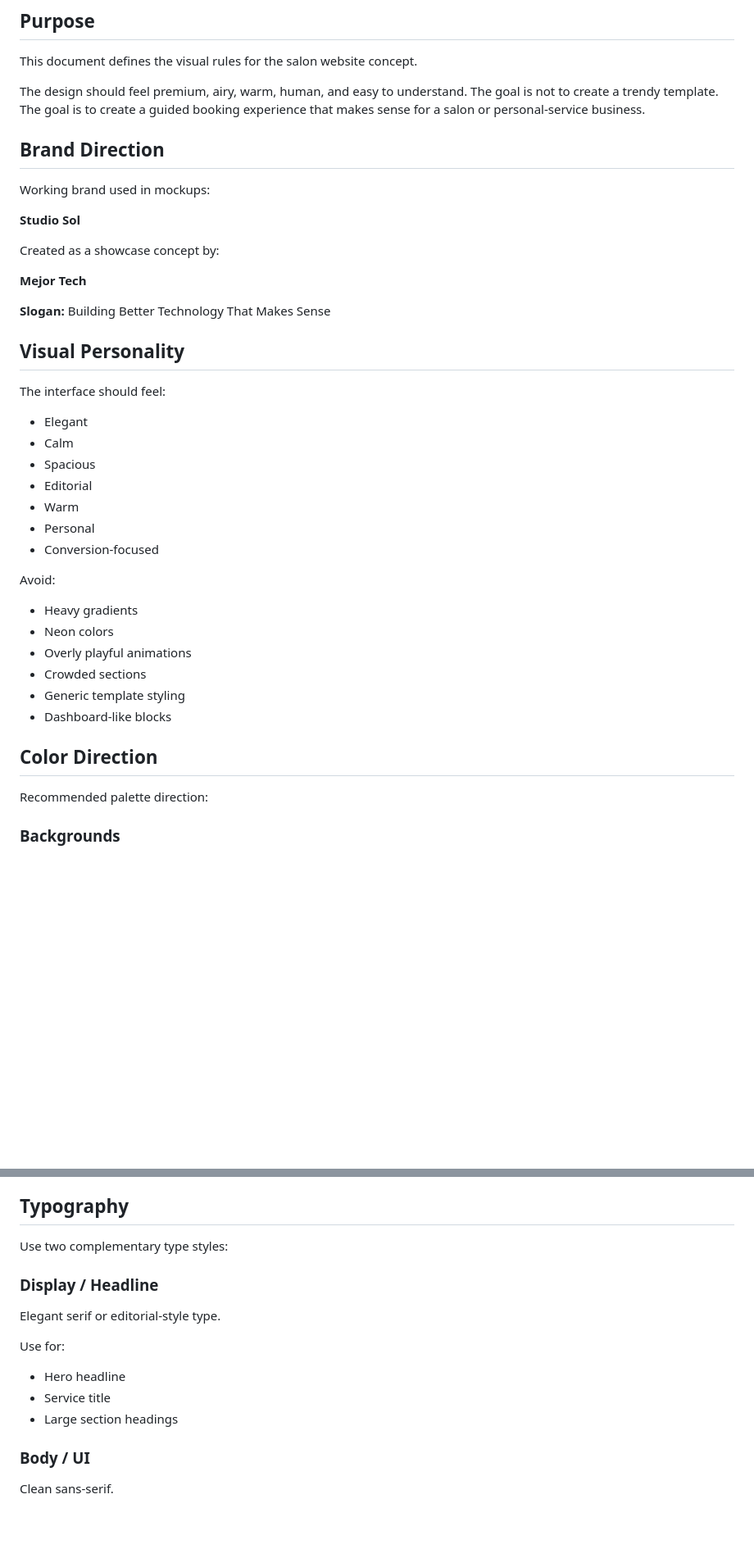
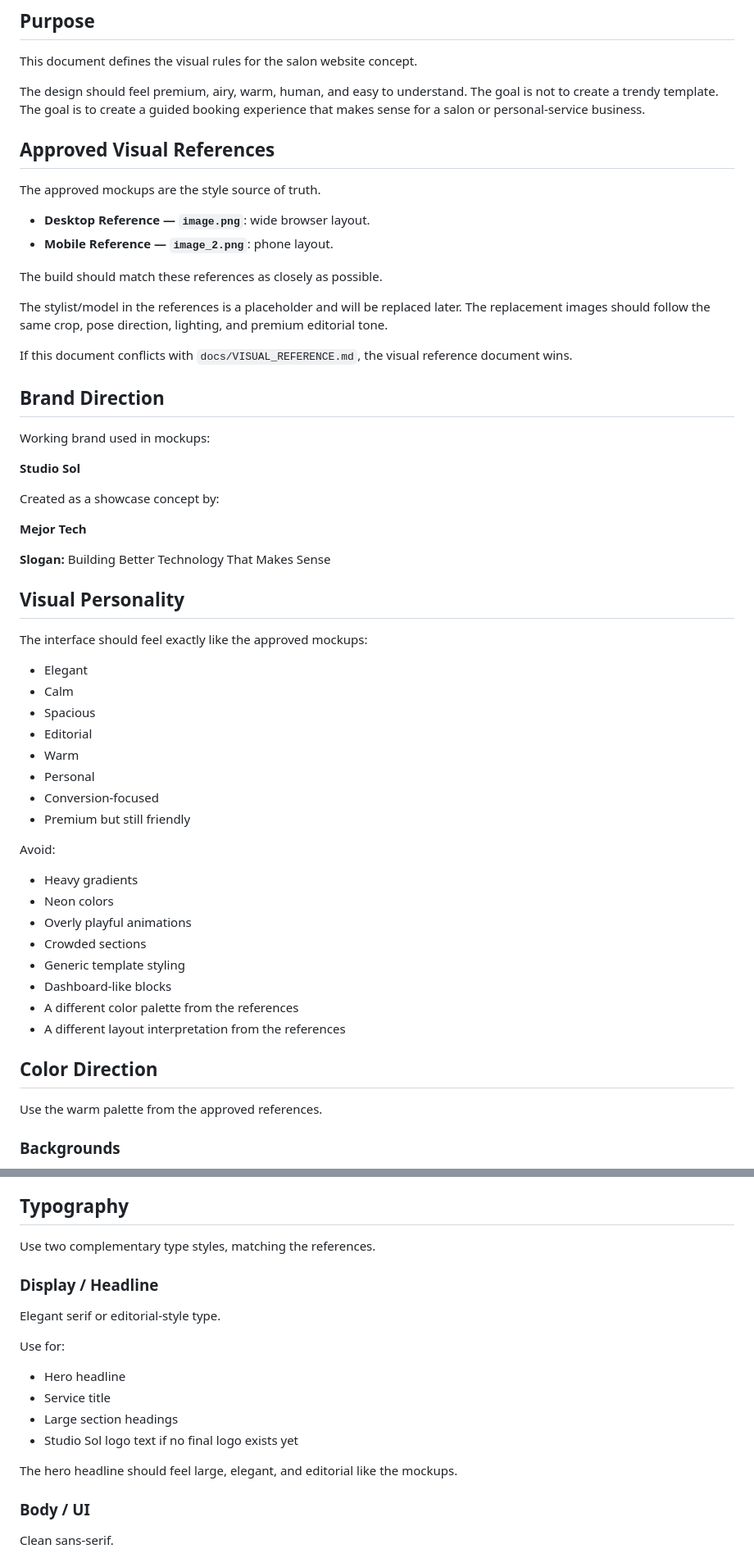
Before and after one commit to Emanuel628/Hair-Salon, a Markdown page: docs/DESIGN_SYSTEM.md, 2 parts joined by grey strips. Shown at 82% size. Rendered like a GitHub page; blank space fills up the shorter version.

```diff
--- a/docs/DESIGN_SYSTEM.md
+++ b/docs/DESIGN_SYSTEM.md
@@ -5,6 +5,19 @@
 This document defines the visual rules for the salon website concept.
 
 The design should feel premium, airy, warm, human, and easy to understand. The goal is not to create a trendy template. The goal is to create a guided booking experience that makes sense for a salon or personal-service business.
+
+## Approved Visual References
+
+The approved mockups are the style source of truth.
+
+- **Desktop Reference — `image.png`**: wide browser layout.
+- **Mobile Reference — `image_2.png`**: phone layout.
+
+The build should match these references as closely as possible.
+
+The stylist/model in the references is a placeholder and will be replaced later. The replacement images should follow the same crop, pose direction, lighting, and premium editorial tone.
+
+If this document conflicts with `docs/VISUAL_REFERENCE.md`, the visual reference document wins.
 
 ## Brand Direction
 
@@ -20,7 +33,7 @@ Created as a showcase concept by:
 
 ## Visual Personality
 
-The interface should feel:
+The interface should feel exactly like the approved mockups:
 
 - Elegant
 - Calm
@@ -29,6 +42,7 @@ The interface should feel:
 - Warm
 - Personal
 - Conversion-focused
+- Premium but still friendly
 
 Avoid:
 
@@ -38,10 +52,12 @@ Avoid:
 - Crowded sections
 - Generic template styling
 - Dashboard-like blocks
+- A different color palette from the references
+- A different layout interpretation from the references
 
 ## Color Direction
 
-Recommended palette direction:
+Use the warm palette from the approved references.
 
 ### Backgrounds
 
@@ -83,7 +101,7 @@ Required:
 
 ## Typography
 
-Use two complementary type styles:
+Use two complementary type styles, matching the references.
 
 ### Display / Headline
 
@@ -94,6 +112,9 @@ Use for:
 - Hero headline
 - Service title
 - Large section headings
+- Studio Sol logo text if no final logo exists yet
+
+The hero headline should feel large, elegant, and editorial like the mockups.
 
 ### Body / UI
 
```
Also changed, not shown: other parts of docs/DESIGN_SYSTEM.md (+77 -3 lines).
